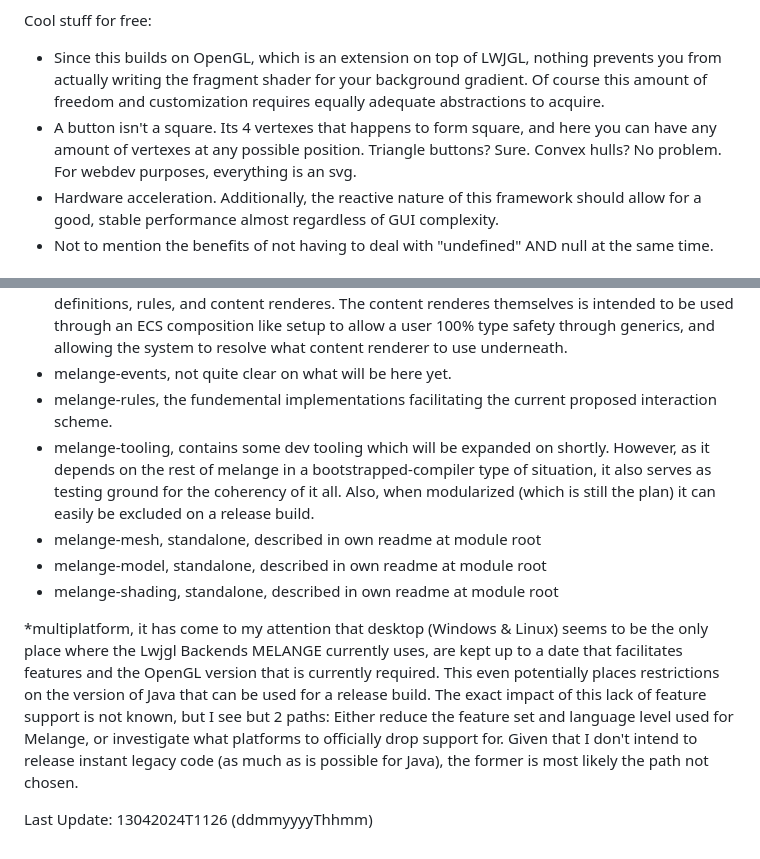
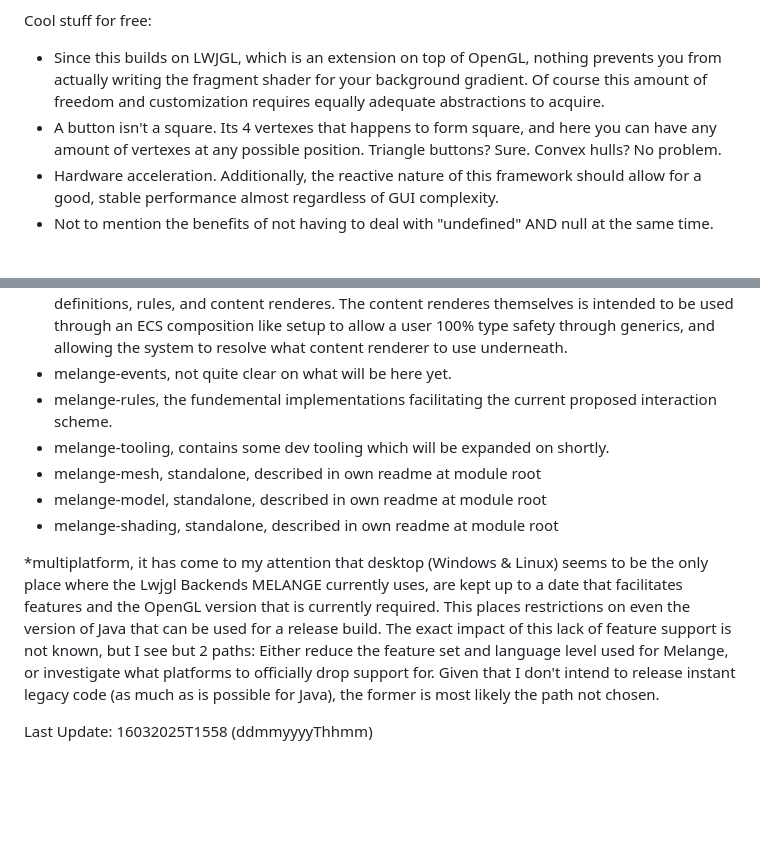
Before and after one commit to GustavBW/MELANGE, a Markdown page: README.md, 2 parts joined by grey strips. Drawn GitHub-style; blank space fills up the shorter version.

Commit message:
Update README.md
Signed-off-by: GustavBW <37631401+GustavBW@users.noreply.github.com>

```diff
--- a/README.md
+++ b/README.md
@@ -15,8 +15,8 @@ surely an actually compiled language and the best runtime program-introspection
  - Most existing gui frameworks suffer from the 2010's XML hype to this day (bearing in mind most havn't been updated since) and go out of their way to include external configuration instead of keeping it simple and clean. With proper API design one can make up for any amount of DSL shenanigans, and will be significantly more flexible and intuitive if done right.
 
 Cool stuff for free:
- - Since this builds on OpenGL, which is an extension on top of LWJGL, nothing prevents you from actually writing the fragment shader for your background gradient. Of course this amount of freedom and customization requires equally adequate abstractions to acquire.
- - A button isn't a square. Its 4 vertexes that happens to form square, and here you can have any amount of vertexes at any possible position. Triangle buttons? Sure. Convex hulls? No problem. For webdev purposes, everything is an svg.
+ - Since this builds on LWJGL, which is an extension on top of OpenGL, nothing prevents you from actually writing the fragment shader for your background gradient. Of course this amount of freedom and customization requires equally adequate abstractions to acquire.
+ - A button isn't a square. Its 4 vertexes that happens to form square, and here you can have any amount of vertexes at any possible position. Triangle buttons? Sure. Convex hulls? No problem.
  - Hardware acceleration. Additionally, the reactive nature of this framework should allow for a good, stable performance almost regardless of GUI complexity.
  - Not to mention the benefits of not having to deal with "undefined" AND null at the same time.
 
@@ -26,11 +26,11 @@ Cool stuff for free:
 * melange-elements, contains the implementations of all element-, constrains, renderes, style definitions, rules, and content renderes. The content renderes themselves is intended to be used through an ECS composition like setup to allow a user 100% type safety through generics, and allowing the system to resolve what content renderer to use underneath.
 * melange-events, not quite clear on what will be here yet.
 * melange-rules, the fundemental implementations facilitating the current proposed interaction scheme.
-* melange-tooling, contains some dev tooling which will be expanded on shortly. However, as it depends on the rest of melange in a bootstrapped-compiler type of situation, it also serves as testing ground for the coherency of it all. Also, when modularized (which is still the plan) it can easily be excluded on a release build.
+* melange-tooling, contains some dev tooling which will be expanded on shortly.
 * melange-mesh, standalone, described in own readme at module root
 * melange-model, standalone, described in own readme at module root
 * melange-shading, standalone, described in own readme at module root
 
-*multiplatform, it has come to my attention that desktop (Windows & Linux) seems to be the only place where the Lwjgl Backends MELANGE currently uses, are kept up to a date that facilitates features and the OpenGL version that is currently required. This even potentially places restrictions on the version of Java that can be used for a release build. The exact impact of this lack of feature support is not known, but I see but 2 paths: Either reduce the feature set and language level used for Melange, or investigate what platforms to officially drop support for. Given that I don't intend to release instant legacy code (as much as is possible for Java), the former is most likely the path not chosen.
+*multiplatform, it has come to my attention that desktop (Windows & Linux) seems to be the only place where the Lwjgl Backends MELANGE currently uses, are kept up to a date that facilitates features and the OpenGL version that is currently required. This places restrictions on even the version of Java that can be used for a release build. The exact impact of this lack of feature support is not known, but I see but 2 paths: Either reduce the feature set and language level used for Melange, or investigate what platforms to officially drop support for. Given that I don't intend to release instant legacy code (as much as is possible for Java), the former is most likely the path not chosen.
 
-Last Update: 13042024T1126 (ddmmyyyyThhmm)
+Last Update: 16032025T1558 (ddmmyyyyThhmm)
```
